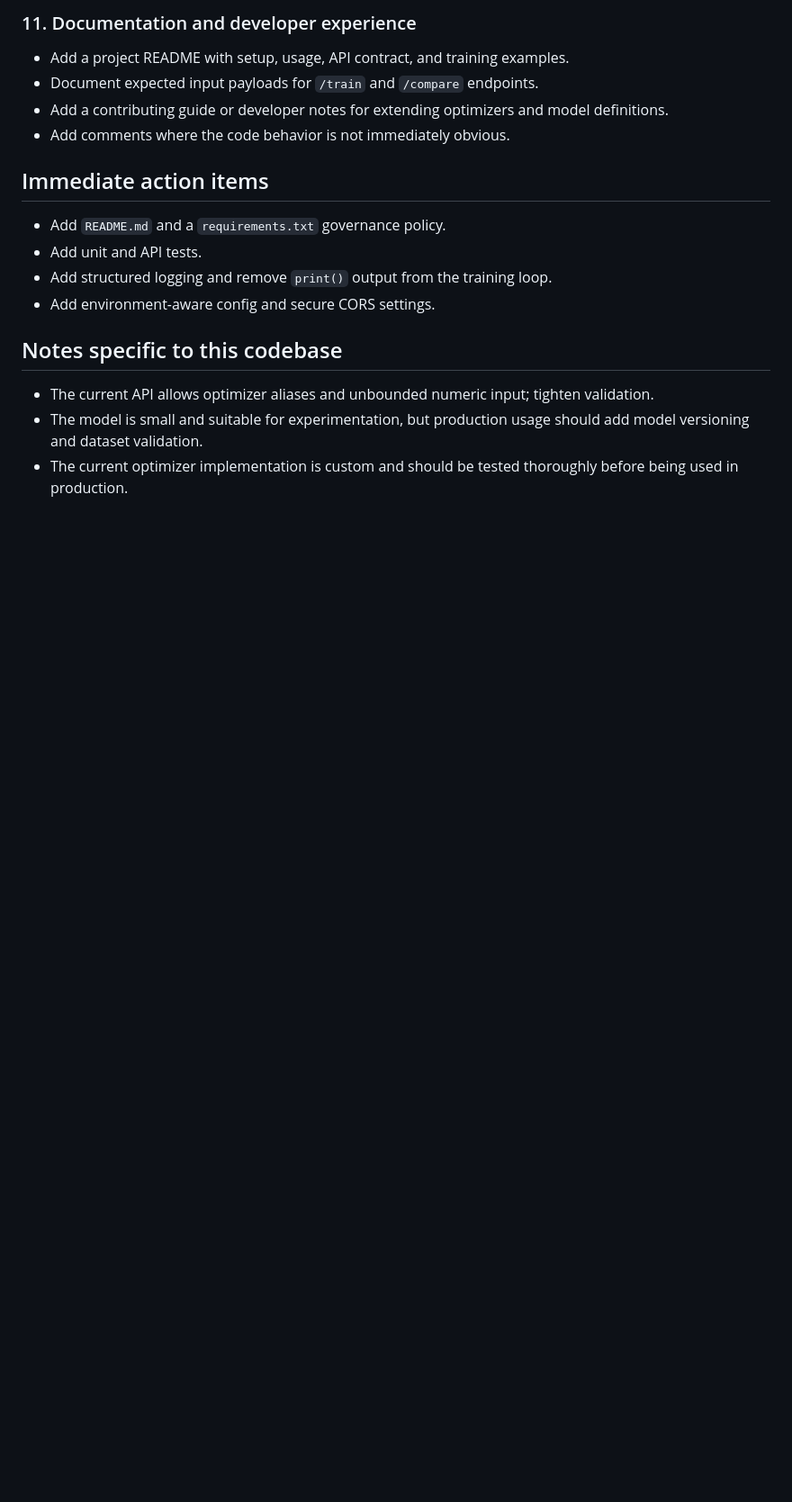
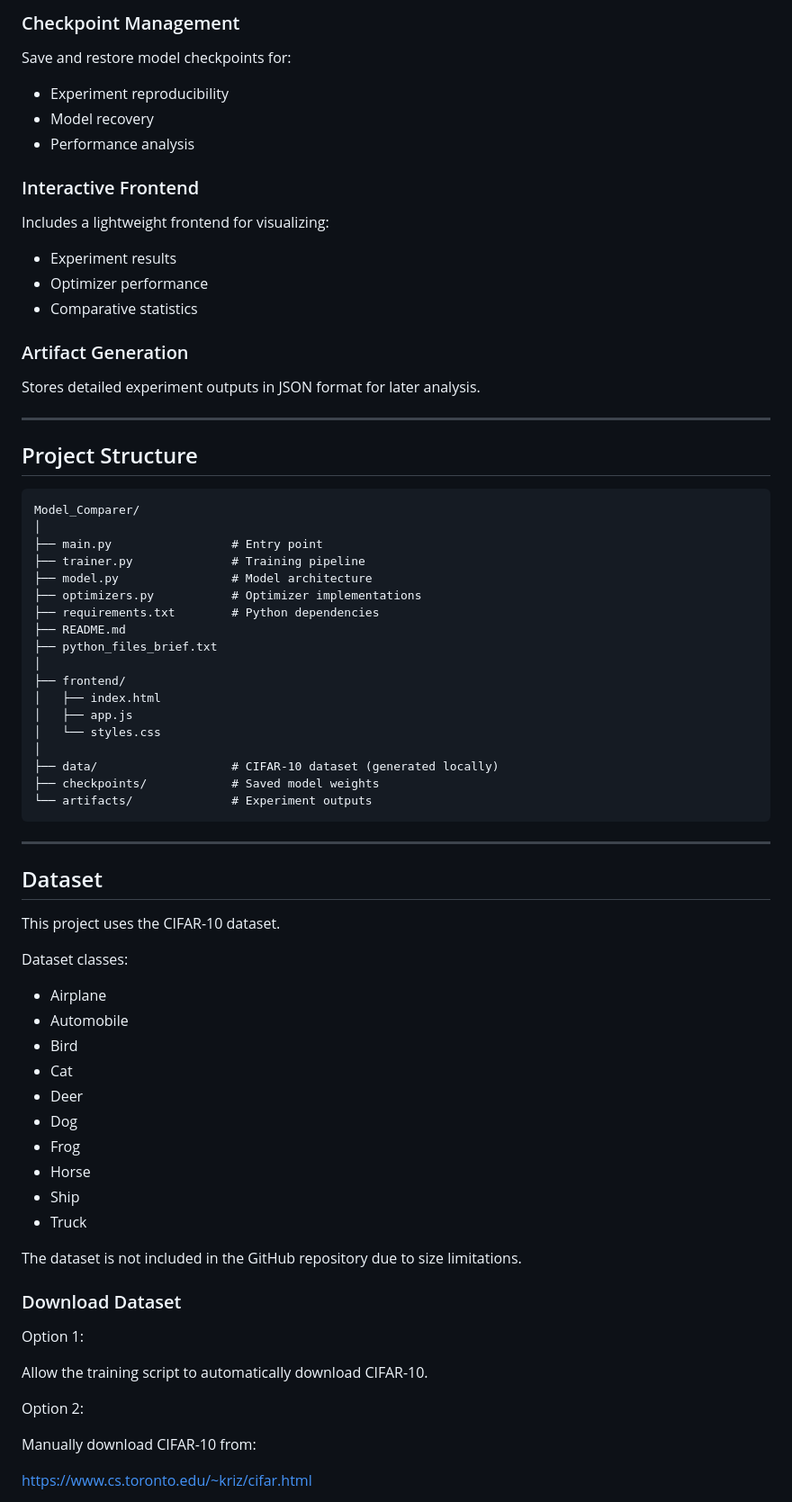
Before and after one commit to AchyutAcharya13/Model_Comparer, a Markdown page: README.md, the part around one of its changes. Shown at 90% size. GitHub-like rendering; blank space fills up the shorter version.

````diff
--- a/README.md
+++ b/README.md
@@ -65,17 +39,79 @@ The code demonstrates a lightweight training workflow with custom optimizer supp
 
-### 11. Documentation and developer experience
-- Add a project README with setup, usage, API contract, and training examples.
-- Document expected input payloads for `/train` and `/compare` endpoints.
-- Add a contributing guide or developer notes for extending optimizers and model definitions.
-- Add comments where the code behavior is not immediately obvious.
+### Checkpoint Management
 
-## Immediate action items
-- Add `README.md` and a `requirements.txt` governance policy.
-- Add unit and API tests.
-- Add structured logging and remove `print()` output from the training loop.
-- Add environment-aware config and secure CORS settings.
+Save and restore model checkpoints for:
 
-## Notes specific to this codebase
-- The current API allows optimizer aliases and unbounded numeric input; tighten validation.
-- The model is small and suitable for experimentation, but production usage should add model versioning and dataset validation.
-- The current optimizer implementation is custom and should be tested thoroughly before being used in production.
+* Experiment reproducibility
+* Model recovery
+* Performance analysis
+
+### Interactive Frontend
+
+Includes a lightweight frontend for visualizing:
+
+* Experiment results
+* Optimizer performance
+* Comparative statistics
+
+### Artifact Generation
+
+Stores detailed experiment outputs in JSON format for later analysis.
+
+---
+
+## Project Structure
+
+```text
+Model_Comparer/
+│
+├── main.py                 # Entry point
+├── trainer.py              # Training pipeline
+├── model.py                # Model architecture
+├── optimizers.py           # Optimizer implementations
+├── requirements.txt        # Python dependencies
+├── README.md
+├── python_files_brief.txt
+│
+├── frontend/
+│   ├── index.html
+│   ├── app.js
+│   └── styles.css
+│
+├── data/                   # CIFAR-10 dataset (generated locally)
+├── checkpoints/            # Saved model weights
+└── artifacts/              # Experiment outputs
+```
+
+---
+
+## Dataset
+
+This project uses the CIFAR-10 dataset.
+
+Dataset classes:
+
+* Airplane
+* Automobile
+* Bird
+* Cat
+* Deer
+* Dog
+* Frog
+* Horse
+* Ship
+* Truck
+
+The dataset is not included in the GitHub repository due to size limitations.
+
+### Download Dataset
+
+Option 1:
+
+Allow the training script to automatically download CIFAR-10.
+
+Option 2:
+
+Manually download CIFAR-10 from:
+
+https://www.cs.toronto.edu/~kriz/cifar.html
+
````
Also changed, not shown: other parts of README.md (+192 -51 lines).
